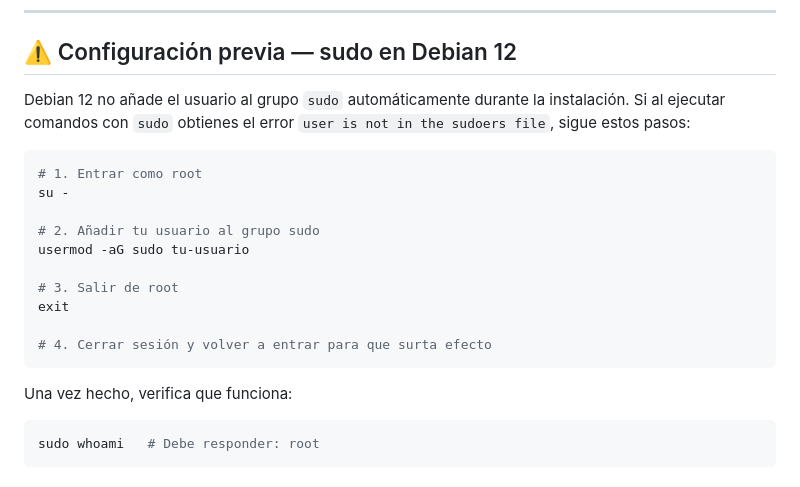
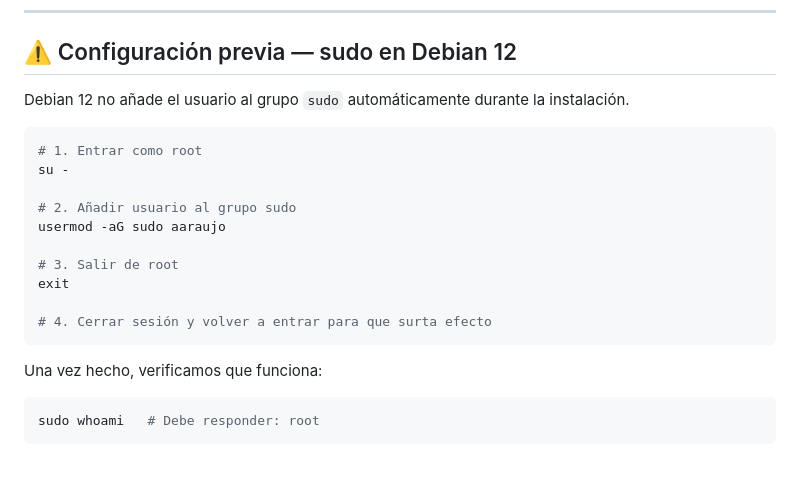
Before and after one commit to arianaraujo/servidor-debian-lab, a Markdown page: README.md, the part around the change. Drawn GitHub-style.

Commit message:
Update README for sudo group configuration steps

````diff
--- a/README.md
+++ b/README.md
@@ -86,15 +86,13 @@ Este proyecto documenta el despliegue completo de un servidor de red en entorno
 ## ⚠️ Configuración previa — sudo en Debian 12
 
 Debian 12 no añade el usuario al grupo `sudo` automáticamente durante la instalación.
-Si al ejecutar comandos con `sudo` obtienes el error `user is not in the sudoers file`,
-sigue estos pasos:
 
 ```bash
 # 1. Entrar como root
 su -
 
-# 2. Añadir tu usuario al grupo sudo
-usermod -aG sudo tu-usuario
+# 2. Añadir usuario al grupo sudo
+usermod -aG sudo aaraujo
 
 # 3. Salir de root
 exit
@@ -102,7 +100,7 @@ exit
 # 4. Cerrar sesión y volver a entrar para que surta efecto
 ```
 
-Una vez hecho, verifica que funciona:
+Una vez hecho, verificamos que funciona:
 
 ```bash
 sudo whoami   # Debe responder: root
````
